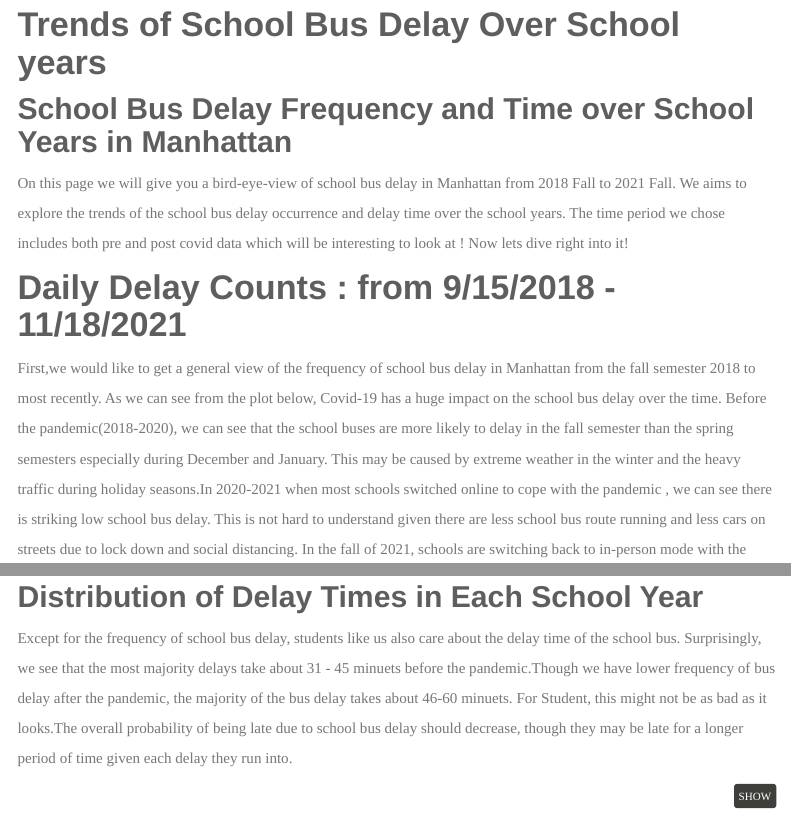
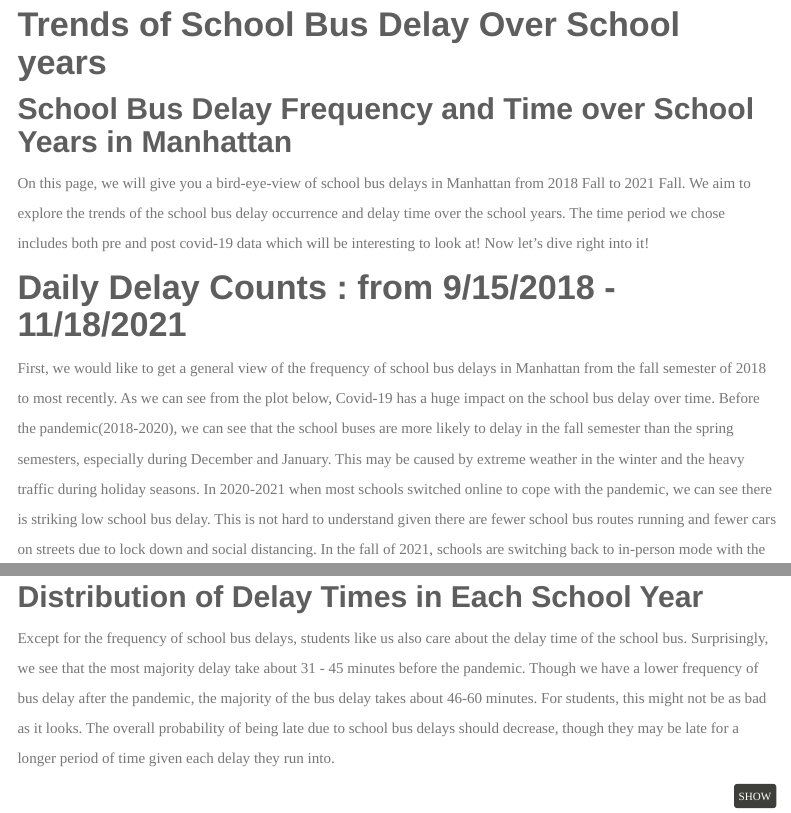
Before and after one commit to MarionetteSHF/DS_final.github.io, an R Markdown document (Time.Rmd): the page in a window 1100 px wide, from 140 px down, and a second part further down, joined at a grey line. Rendered offline with R 4.5, knitr and Pandoc, with nearby package versions; some code elsewhere in the file could not run offline; menus at the side of the page are left out.

Commit message:
typo correction for trend part.

````diff
--- a/Time.Rmd
+++ b/Time.Rmd
@@ -36,13 +36,13 @@ Sys.setlocale("LC_TIME", "English")
 
 ## School Bus Delay Frequency and Time over School Years in Manhattan
 
-On this page we will give you a bird-eye-view of school bus delay in Manhattan from 2018 Fall to 2021 Fall. We aims to explore the trends of the school bus delay occurrence and delay time over the school years. The time period we chose includes both pre and post covid data which will be interesting to look at ! Now lets dive right into it!
+On this page, we will give you a bird-eye-view of school bus delays in Manhattan from 2018 Fall to 2021 Fall. We aim to explore the trends of the school bus delay occurrence and delay time over the school years. The time period we chose includes both pre and post covid-19 data which will be interesting to look at! Now let's dive right into it!
 
 
 
 # Daily Delay Counts : from 9/15/2018 - 11/18/2021
 
-First,we would like to get a general view of the frequency of school bus delay in Manhattan from the fall semester 2018 to most recently. As we can see from the plot below, Covid-19 has a huge impact on the school bus delay over the time. Before the pandemic(2018-2020), we can see that the school buses are more likely to delay in the fall semester than the spring semesters especially during December and January. This may be caused by extreme weather in the winter and the heavy traffic during holiday seasons.In 2020-2021 when most schools switched online to cope with the pandemic , we can see there is striking low school bus delay. This is not hard to understand given there are less school bus route running and less cars on streets due to lock down and social distancing. In the fall of 2021, schools are switching back to in-person mode with the effort of vaccine enforcement and all other precautions taken, the school bus delay has a similar distribution as the pre-pandemic distribution.
+First, we would like to get a general view of the frequency of school bus delays in Manhattan from the fall semester of 2018 to most recently. As we can see from the plot below, Covid-19 has a huge impact on the school bus delay over time. Before the pandemic(2018-2020), we can see that the school buses are more likely to delay in the fall semester than the spring semesters, especially during December and January. This may be caused by extreme weather in the winter and the heavy traffic during holiday seasons. In 2020-2021 when most schools switched online to cope with the pandemic, we can see there is striking low school bus delay. This is not hard to understand given there are fewer school bus routes running and fewer cars on streets due to lock down and social distancing. In the fall of 2021, schools are switching back to in-person mode with the effort of vaccine enforcement and all other precautions taken, the school bus delay has a similar distribution as the pre-pandemic distribution.
 
 
 ```{r, message = FALSE}
@@ -111,7 +111,7 @@ ggplotly(overlaping_plot)
 
 ##  Distribution of Delay Times in Each School Year
 
-Except for the frequency of school bus delay, students like us also care about the delay time of the school bus. Surprisingly, we see that the most majority delays take about 31 - 45 minuets before the pandemic.Though we have lower frequency of bus delay after the pandemic, the majority of the bus delay takes about 46-60 minuets. For Student, this might not be as bad as it looks.The overall probability of being late due to school bus delay should decrease, though they may be late for a longer period of time given each delay they run into.
+Except for the frequency of school bus delays, students like us also care about the delay time of the school bus. Surprisingly, we see that the most majority delay take about 31 - 45 minutes before the pandemic. Though we have a lower frequency of bus delay after the pandemic, the majority of the bus delay takes about 46-60 minutes. For students, this might not be as bad as it looks. The overall probability of being late due to school bus delays should decrease, though they may be late for a longer period of time given each delay they run into.
 
 ```{r, message = FALSE}
 
````
Also changed, not shown: Time.Rmd (6 more changed lines).
